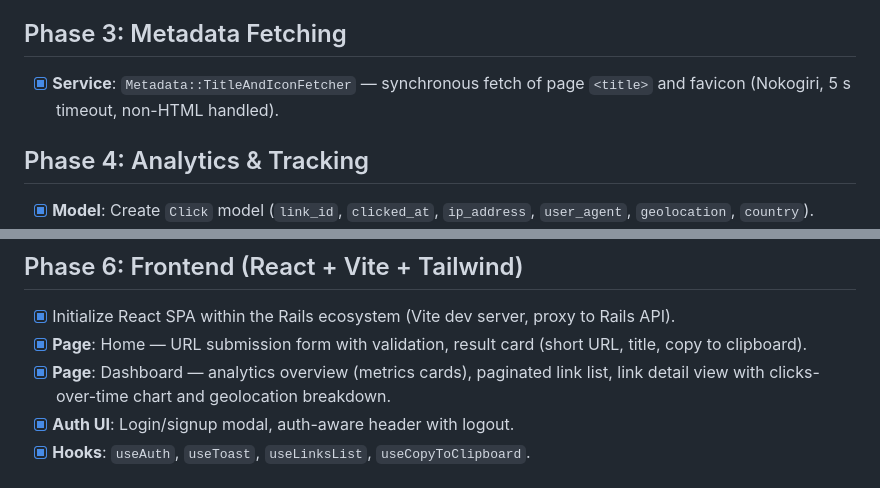
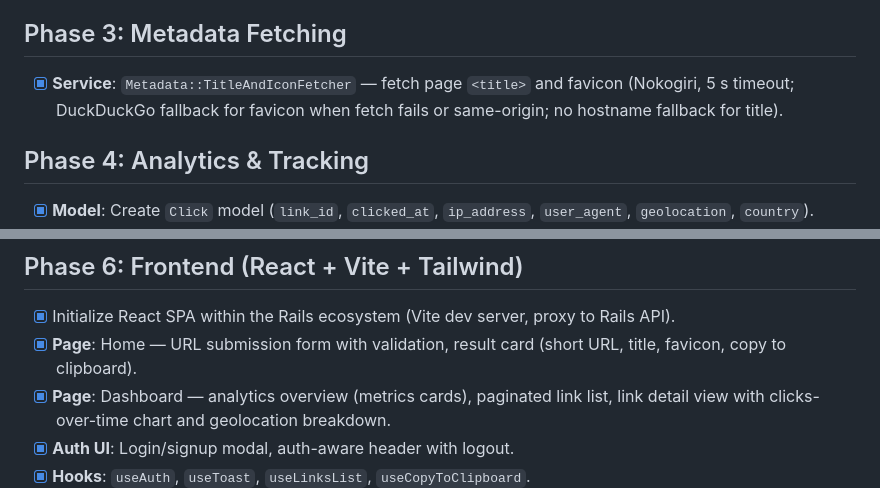
Before and after one commit to joncms95/geckolink, a Markdown page: docs/ROADMAP.md, 2 parts joined by grey strips. Drawn GitHub-style.

Commit message:
docs: update docs

```diff
--- a/docs/ROADMAP.md
+++ b/docs/ROADMAP.md
@@ -18,7 +18,7 @@
 
 ## Phase 3: Metadata Fetching
 
-- [x] **Service**: `Metadata::TitleAndIconFetcher` — synchronous fetch of page `<title>` and favicon (Nokogiri, 5 s timeout, non-HTML handled).
+- [x] **Service**: `Metadata::TitleAndIconFetcher` — fetch page `<title>` and favicon (Nokogiri, 5 s timeout; DuckDuckGo fallback for favicon when fetch fails or same-origin; no hostname fallback for title).
 
 ## Phase 4: Analytics & Tracking
 
@@ -37,7 +37,7 @@
 ## Phase 6: Frontend (React + Vite + Tailwind)
 
 - [x] Initialize React SPA within the Rails ecosystem (Vite dev server, proxy to Rails API).
-- [x] **Page**: Home — URL submission form with validation, result card (short URL, title, copy to clipboard).
+- [x] **Page**: Home — URL submission form with validation, result card (short URL, title, favicon, copy to clipboard).
 - [x] **Page**: Dashboard — analytics overview (metrics cards), paginated link list, link detail view with clicks-over-time chart and geolocation breakdown.
 - [x] **Auth UI**: Login/signup modal, auth-aware header with logout.
 - [x] **Hooks**: `useAuth`, `useToast`, `useLinksList`, `useCopyToClipboard`.
```
Also changed, not shown: README.md (+1 -1 lines).
